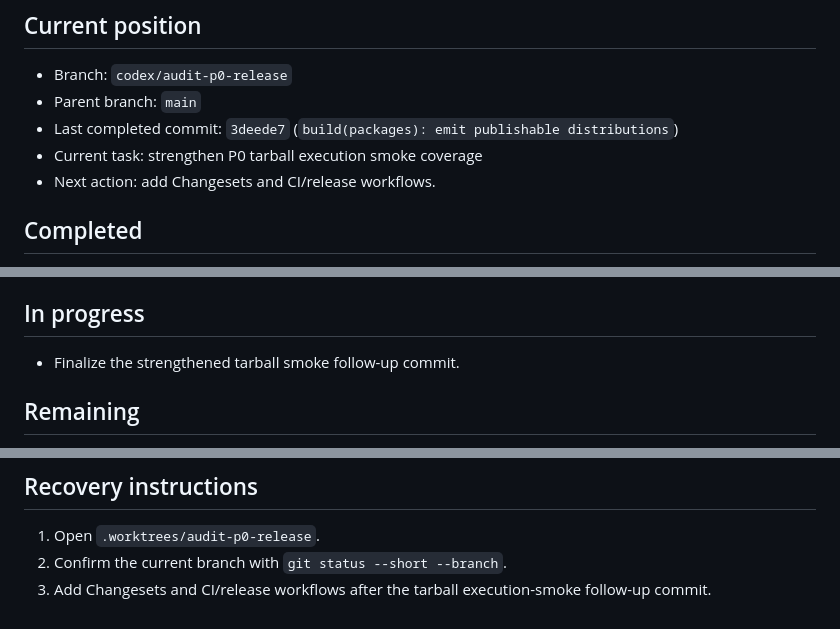
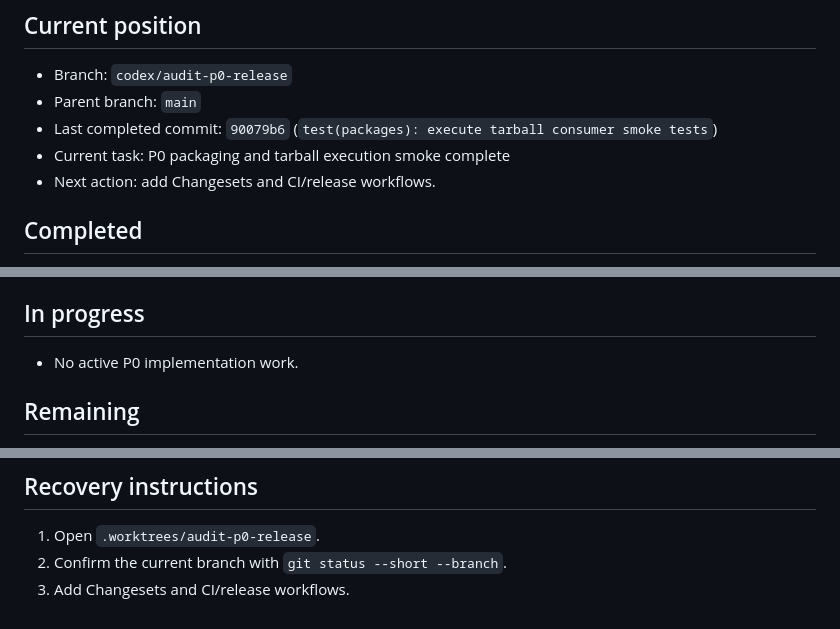
Before and after one commit to Glowhop/glow-tour, a Markdown page: AUDIT_IMPLEMENTATION_PROGRESS.md, 3 parts joined by grey strips. GitHub-like rendering.

```diff
--- a/AUDIT_IMPLEMENTATION_PROGRESS.md
+++ b/AUDIT_IMPLEMENTATION_PROGRESS.md
@@ -6,8 +6,8 @@ Last updated: 2026-08-13
 
 - Branch: `codex/audit-p0-release`
 - Parent branch: `main`
-- Last completed commit: `3deede7` (`build(packages): emit publishable distributions`)
-- Current task: strengthen P0 tarball execution smoke coverage
+- Last completed commit: `90079b6` (`test(packages): execute tarball consumer smoke tests`)
+- Current task: P0 packaging and tarball execution smoke complete
 - Next action: add Changesets and CI/release workflows.
 
 ## Completed
@@ -26,7 +26,7 @@ Last updated: 2026-08-13
 
 ## In progress
 
-- Finalize the strengthened tarball smoke follow-up commit.
+- No active P0 implementation work.
 
 ## Remaining
 
@@ -73,4 +73,4 @@ Last updated: 2026-08-13
 
 1. Open `.worktrees/audit-p0-release`.
 2. Confirm the current branch with `git status --short --branch`.
-3. Add Changesets and CI/release workflows after the tarball execution-smoke follow-up commit.
+3. Add Changesets and CI/release workflows.
```
Also changed, not shown: .superpowers/sdd/p0-packaging-report.md (+3 -2 lines).
